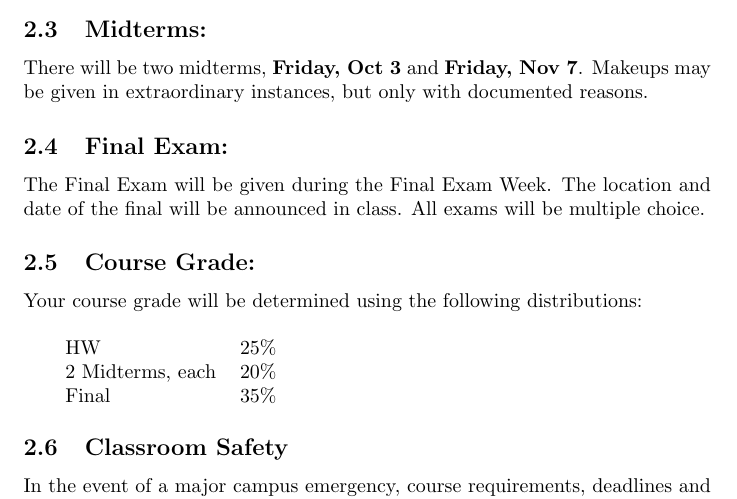
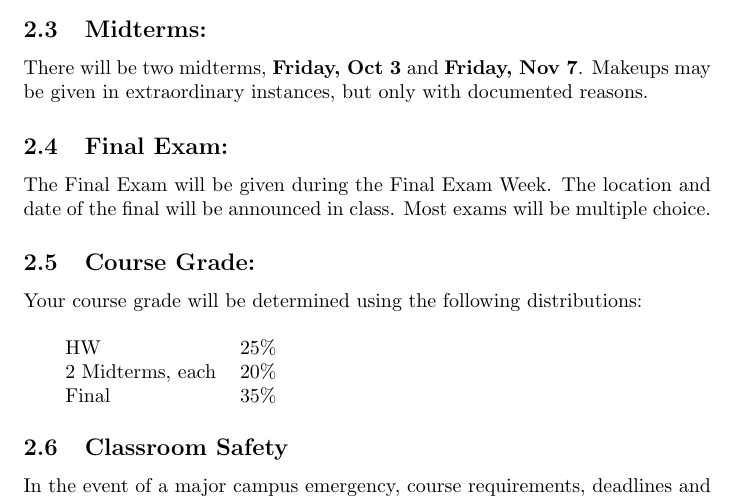
Before and after one commit to gnang/MA26500, a LaTeX document (Syllabus_031.tex): part of page 2 of 2, cut so that both start at the same text. Compiled offline with pdfLaTeX.

Commit message:
exam info
Most exams will be multiple choice

```diff
--- a/Syllabus_031.tex
+++ b/Syllabus_031.tex
@@ -80,7 +80,7 @@ There will likely be weekly quizzes.
 \subsection{Final Exam:}
         The Final Exam will be given during the Final Exam Week.
         The location and date of the final will be announced in class.
-	All exams will be multiple choice.
+	Most exams will be multiple choice.
 
 \subsection{Course Grade:}
         Your course grade will be determined using the following
```
Also changed, not shown: Syllabus_131.tex (+1 -1 lines), Syllabus_031.pdf, Syllabus_131.pdf.
